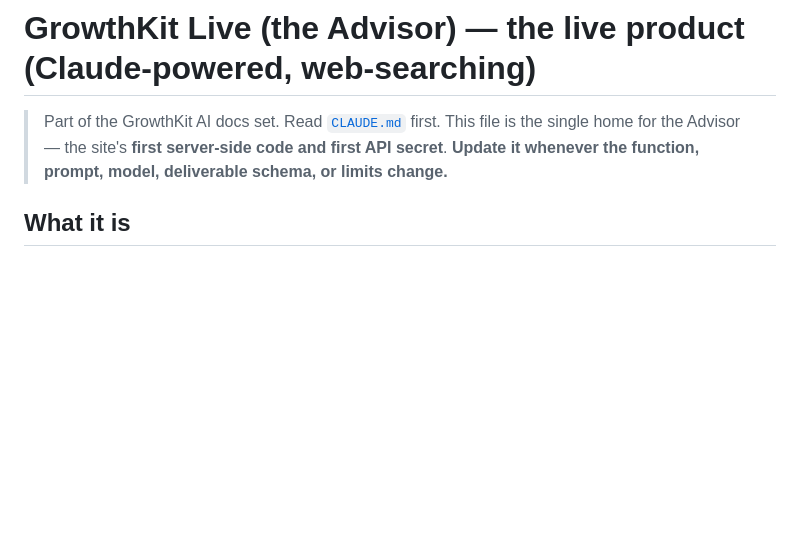
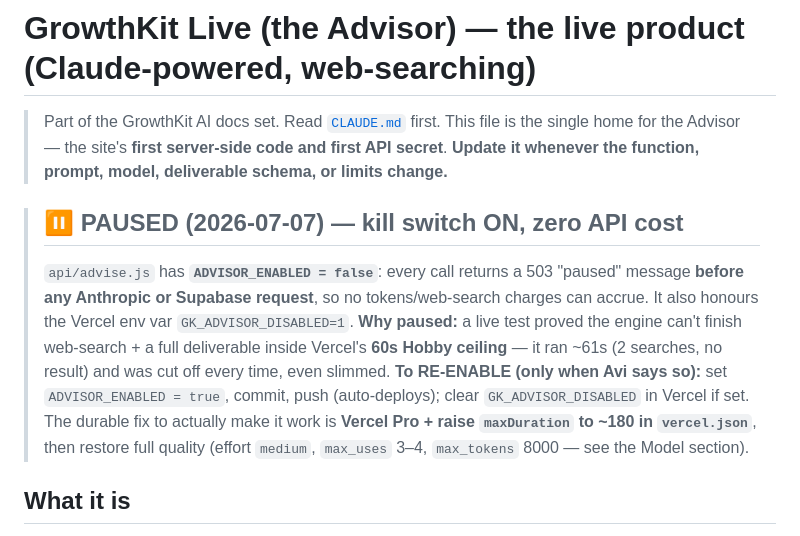
Before and after one commit to growthkitsai-coder/GrowthKit-AI, a Markdown page: docs/advisor.md, the part around the change. Drawn GitHub-style; blank space fills up the shorter version.

```diff
--- a/docs/advisor.md
+++ b/docs/advisor.md
@@ -1,6 +1,9 @@
 # GrowthKit Live (the Advisor) — the live product (Claude-powered, web-searching)
 
 > Part of the GrowthKit AI docs set. Read [`CLAUDE.md`](../CLAUDE.md) first. This file is the single home for the Advisor — the site's **first server-side code and first API secret**. **Update it whenever the function, prompt, model, deliverable schema, or limits change.**
+
+> ## ⏸ PAUSED (2026-07-07) — kill switch ON, zero API cost
+> `api/advise.js` has **`ADVISOR_ENABLED = false`**: every call returns a 503 "paused" message **before any Anthropic or Supabase request**, so no tokens/web-search charges can accrue. It also honours the Vercel env var `GK_ADVISOR_DISABLED=1`. **Why paused:** a live test proved the engine can't finish web-search + a full deliverable inside Vercel's **60s Hobby ceiling** — it ran ~61s (2 searches, no result) and was cut off every time, even slimmed. **To RE-ENABLE (only when Avi says so):** set `ADVISOR_ENABLED = true`, commit, push (auto-deploys); clear `GK_ADVISOR_DISABLED` in Vercel if set. The durable fix to actually make it work is **Vercel Pro + raise `maxDuration` to ~180 in `vercel.json`**, then restore full quality (effort `medium`, `max_uses` 3–4, `max_tokens` 8000 — see the Model section).
 
 ## What it is
 
```
Also changed, not shown: memory.md (+3 -1 lines).
